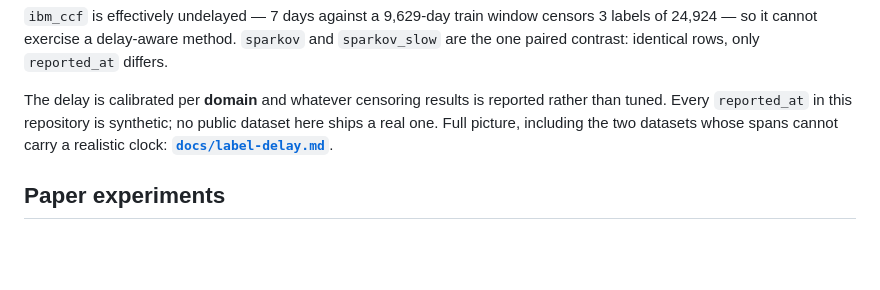
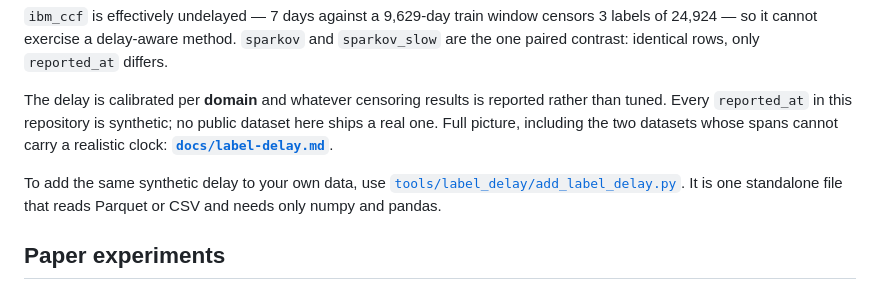
Before and after one commit to masenka31/fraud-benchmark, a Markdown page: README.md, the part around the change. Drawn GitHub-style; blank space fills up the shorter version.

Commit message:
Document the standalone label-delay script
Refs #6

Co-Authored-By: Claude Opus 5.5 <noreply@anthropic.com>

```diff
--- a/README.md
+++ b/README.md
@@ -118,6 +118,10 @@ than tuned. Every `reported_at` in this repository is synthetic; no public datas
 ships a real one. Full picture, including the two datasets whose spans cannot carry a
 realistic clock: **[`docs/label-delay.md`](docs/label-delay.md)**.
 
+To add the same synthetic delay to your own data, use
+[`tools/label_delay/add_label_delay.py`](tools/label_delay/README.md). It is one
+standalone file that reads Parquet or CSV and needs only numpy and pandas.
+
 ## Paper experiments
 
 `src/fraud_benchmark/experiments/` holds everything that happens after a dataset is
```
Also changed, not shown: docs/label-delay.md (+9 -0 lines), tools/label_delay/README.md (added, +114 -0 lines).
